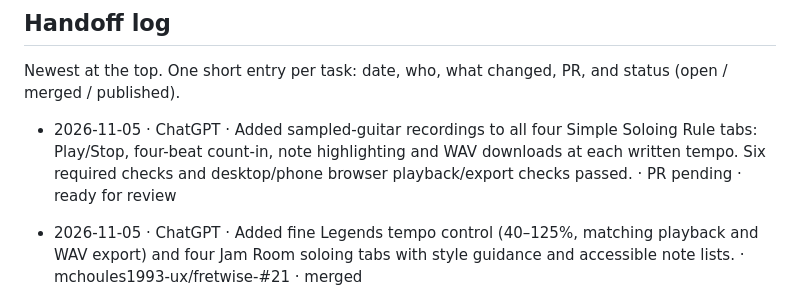
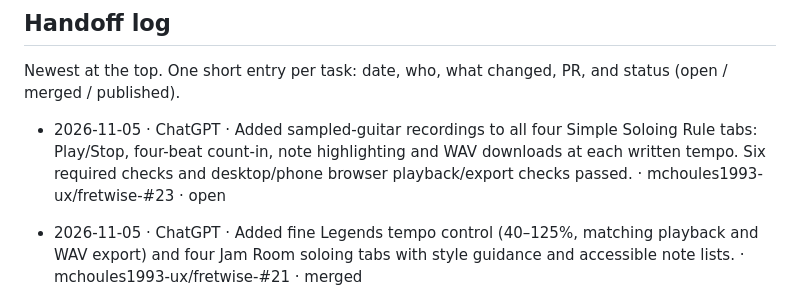
Before and after one commit to mchoules1993-ux/fretwise-, a Markdown page: AGENTS.md, the part around the change. Drawn GitHub-style.

Commit message:
Record soloing recordings pull request

```diff
--- a/AGENTS.md
+++ b/AGENTS.md
@@ -75,7 +75,7 @@ After publishing, add a line to the handoff log saying which commit went live.
 Newest at the top. One short entry per task: date, who, what changed,
 PR, and status (open / merged / published).
 
-- 2026-11-05 · ChatGPT · Added sampled-guitar recordings to all four Simple Soloing Rule tabs: Play/Stop, four-beat count-in, note highlighting and WAV downloads at each written tempo. Six required checks and desktop/phone browser playback/export checks passed. · PR pending · ready for review
+- 2026-11-05 · ChatGPT · Added sampled-guitar recordings to all four Simple Soloing Rule tabs: Play/Stop, four-beat count-in, note highlighting and WAV downloads at each written tempo. Six required checks and desktop/phone browser playback/export checks passed. · mchoules1993-ux/fretwise-#23 · open
 - 2026-11-05 · ChatGPT · Added fine Legends tempo control (40–125%, matching playback and WAV export) and four Jam Room soloing tabs with style guidance and accessible note lists. · mchoules1993-ux/fretwise-#21 · merged
 - 2026-11-05 · Claude · Restyled the whole app in the owner's orange amp look (from a Canva design): new colours, Barlow fonts, drawn line icons, faceplate panels, new home page. Colours moved from JS into CSS; new check `tests/theme.cjs`. No feature changes. · mchoules1993-ux/fretwise-#19 · merged
 - 2026-11-03 · Claude · Arranged backing tracks: light loop-safe room reverb on every stem, and a simple delta-style turnaround (root drone, upper note stepping ♭7–6–♭6–5) in the last I-chord bar of After midnight, Dusty road shuffle and Open road. Same instruments, keys, tempos and lengths; funk vamp unchanged apart from the reverb. Owner approved by ear in a listening test first. · mchoules1993-ux/fretwise-#17 · merged
```
